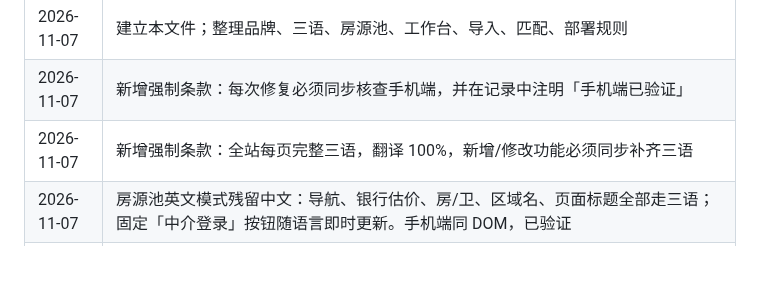
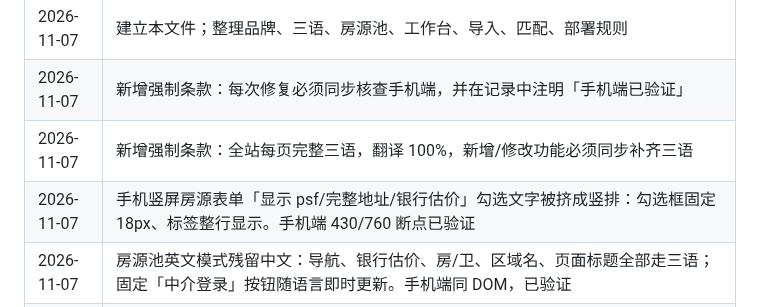
Before and after one commit to jamesyew1314/Property-Investment-calculator, a Markdown page: RULES.md, the part around the change. GitHub-like rendering; blank space fills up the shorter version.

Commit message:
docs: 记录手机端勾选项排版修复

```diff
--- a/RULES.md
+++ b/RULES.md
@@ -134,6 +134,7 @@
 | 2026-11-07 | 建立本文件；整理品牌、三语、房源池、工作台、导入、匹配、部署规则 |
 | 2026-11-07 | 新增强制条款：每次修复必须同步核查手机端，并在记录中注明「手机端已验证」 |
 | 2026-11-07 | 新增强制条款：全站每页完整三语，翻译 100%，新增/修改功能必须同步补齐三语 |
+| 2026-11-07 | 手机竖屏房源表单「显示 psf/完整地址/银行估价」勾选文字被挤成竖排：勾选框固定 18px、标签整行显示。手机端 430/760 断点已验证 |
 | 2026-11-07 | 房源池英文模式残留中文：导航、银行估价、房/卫、区域名、页面标题全部走三语；固定「中介登录」按钮随语言即时更新。手机端同 DOM，已验证 |
 | 2026-11-07 | 工作台首屏侧栏仍显示中文：补首屏 `paintBrand()`，刷新后按 kt_lang 显示；切换时同步。手机端同一节点，已验证 |
 | 2026-11-07 | 带看询盘「加载中」延迟：实测接口服务端约 0.4s，TLS 握手 1.9–2.6s；工作台 GET 接口加 30s 缓存 + 登录后预取（/me、/inquiries、/listings、/matches），重复进入即时显示。手机端同一 JS，已验证 |
```
